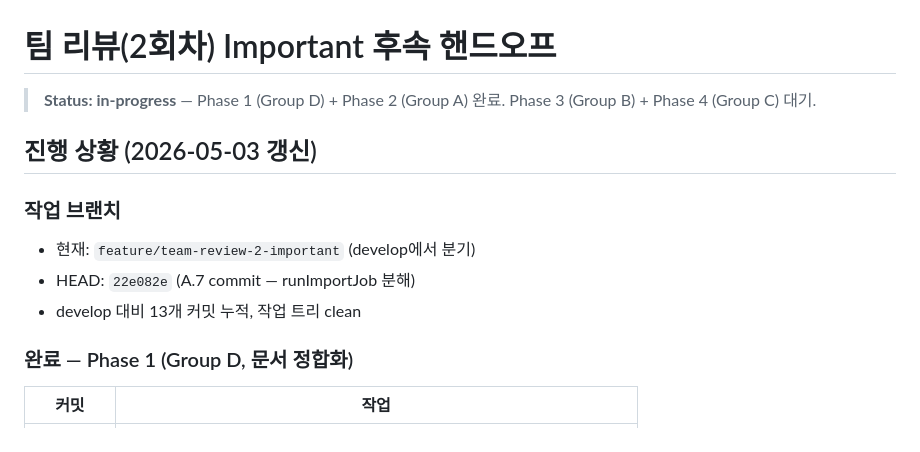
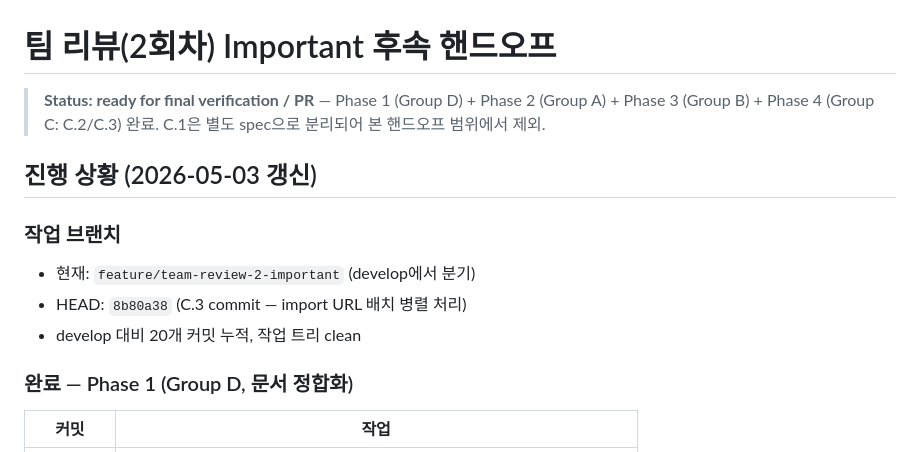
Before and after one commit to changmink/MM, a Markdown page: tasks/handoff-team-review-2-important.md, the part around one of its changes. Rendered like a GitHub page.

```diff
--- a/tasks/handoff-team-review-2-important.md
+++ b/tasks/handoff-team-review-2-important.md
@@ -1,13 +1,13 @@
 # 팀 리뷰(2회차) Important 후속 핸드오프
 
-> **Status: in-progress** — Phase 1 (Group D) + Phase 2 (Group A) 완료. Phase 3 (Group B) + Phase 4 (Group C) 대기.
+> **Status: ready for final verification / PR** — Phase 1 (Group D) + Phase 2 (Group A) + Phase 3 (Group B) + Phase 4 (Group C: C.2/C.3) 완료. C.1은 별도 spec으로 분리되어 본 핸드오프 범위에서 제외.
 
 ## 진행 상황 (2026-05-03 갱신)
 
 ### 작업 브랜치
 - 현재: `feature/team-review-2-important` (develop에서 분기)
-- HEAD: `22e082e` (A.7 commit — runImportJob 분해)
-- develop 대비 13개 커밋 누적, 작업 트리 clean
+- HEAD: `8b80a38` (C.3 commit — import URL 배치 병렬 처리)
+- develop 대비 20개 커밋 누적, 작업 트리 clean
 
 ### 완료 — Phase 1 (Group D, 문서 정합화)
 | 커밋 | 작업 |
```
Also changed, not shown: other parts of tasks/handoff-team-review-2-important.md (+32 -17 lines).
